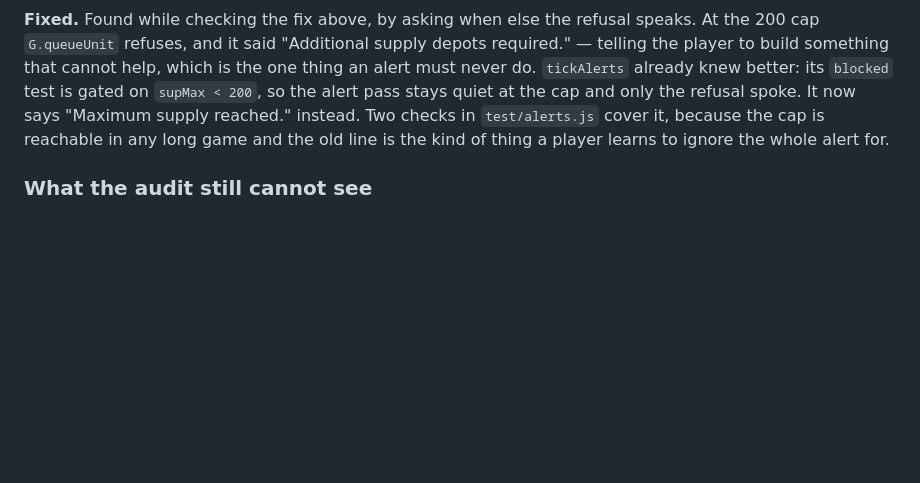
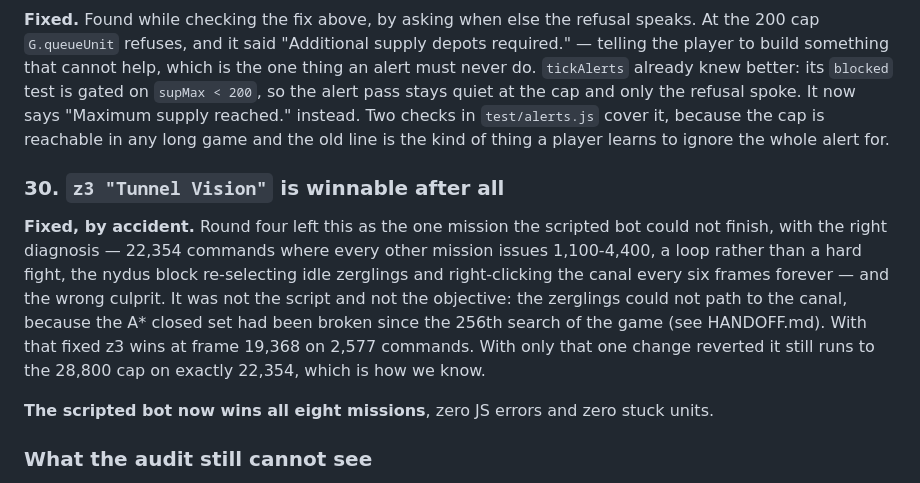
Before and after one commit to Zacsluss/Outerworld-War, a Markdown page: PLAYTEST.md, the part around the change. GitHub-like rendering; blank space fills up the shorter version.

Commit message:
The A* fix won the last mission: the campaign bot is 8 of 8
z3 "Tunnel Vision" was the one mission the scripted bot could not finish. M6's
diagnosis was right about the symptom -- 22,354 commands where every other mission
issues 1,100-4,400, a loop rather than a hard fight, the nydus block re-selecting
idle zerglings and right-clicking the canal every six frames forever -- and wrong
about the culprit. It was not the script and not the objective. The zerglings could
not path to the canal, because the A* closed set had been broken since the 256th
search of the game (0f87106).

With that fixed z3 wins at frame 19,368 on 2,577 commands. With only that one change
reverted, everything else current, it still runs to the 28,800 cap on exactly 22,354
commands -- the same number M6 recorded -- which is how we know it was that and not
one of the other four fixes in this milestone.

All eight missions: over=true, winner=0, zero JS errors, zero stuck units.

Co-Authored-By: Claude Opus 5 <noreply@anthropic.com>

```diff
--- a/PLAYTEST.md
+++ b/PLAYTEST.md
@@ -262,6 +262,18 @@ the refusal spoke. It now says "Maximum supply reached." instead. Two checks in
 it, because the cap is reachable in any long game and the old line is the kind of thing a player learns
 to ignore the whole alert for.
 
+### 30. `z3 "Tunnel Vision"` is winnable after all
+
+**Fixed, by accident.** Round four left this as the one mission the scripted bot could not finish, with
+the right diagnosis — 22,354 commands where every other mission issues 1,100-4,400, a loop rather than a
+hard fight, the nydus block re-selecting idle zerglings and right-clicking the canal every six frames
+forever — and the wrong culprit. It was not the script and not the objective: the zerglings could not
+path to the canal, because the A* closed set had been broken since the 256th search of the game (see
+HANDOFF.md). With that fixed z3 wins at frame 19,368 on 2,577 commands. With only that one change
+reverted it still runs to the 28,800 cap on exactly 22,354, which is how we know.
+
+**The scripted bot now wins all eight missions**, zero JS errors and zero stuck units.
+
 ### What the audit still cannot see
 
 - **Anything about the console.** It counts what the AI does, not what the player is shown. A second
```
